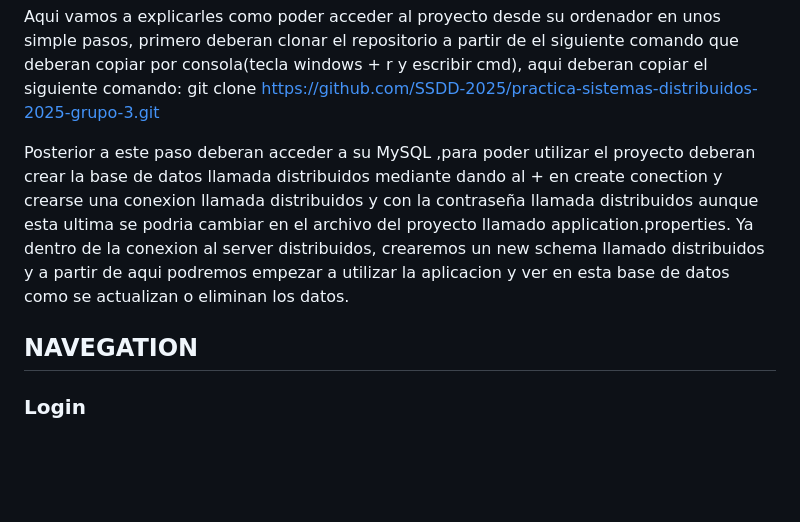
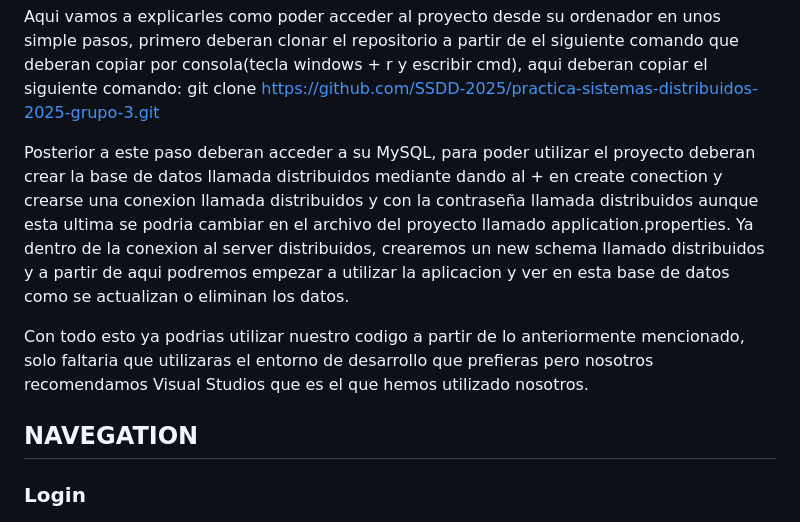
Before and after one commit to SSDD-2025/practica-sistemas-distribuidos-2025-grupo-3, a Markdown page: README.md, the part around one of its changes. GitHub-like rendering; blank space fills up the shorter version.

Commit message:
Final Update of the Readme

```diff
--- a/README.md
+++ b/README.md
@@ -117,9 +118,12 @@ Aqui vamos a explicarles como poder acceder al proyecto desde su ordenador en un
 el siguiente comando que deberan copiar por consola(tecla windows + r  y escribir cmd), aqui deberan copiar el siguiente comando:
 git clone https://github.com/SSDD-2025/practica-sistemas-distribuidos-2025-grupo-3.git
 
-Posterior a este paso deberan acceder a su MySQL ,para poder utilizar el proyecto deberan crear la base de datos llamada distribuidos mediante dando al + en create conection y crearse una conexion llamada distribuidos y con la contraseña llamada distribuidos aunque esta ultima se podria cambiar en el archivo del proyecto llamado application.properties. Ya dentro de la conexion al server distribuidos, crearemos un new schema llamado distribuidos y a partir de aqui podremos empezar a utilizar la aplicacion y ver en esta base de datos como se actualizan o eliminan los datos.
+Posterior a este paso deberan acceder a su MySQL, para poder utilizar el proyecto deberan crear la base de datos llamada distribuidos mediante dando al + en create conection y crearse una conexion llamada distribuidos y con la contraseña llamada distribuidos aunque esta ultima se podria cambiar en el archivo del proyecto llamado application.properties. Ya dentro de la conexion al server distribuidos, crearemos un new schema llamado distribuidos y a partir de aqui podremos empezar a utilizar la aplicacion y ver en esta base de datos como se actualizan o eliminan los datos.
+
+Con todo esto ya podrias utilizar nuestro codigo a partir de lo anteriormente mencionado, solo faltaria que utilizaras el entorno de desarrollo que prefieras pero nosotros recomendamos Visual Studios que es el que hemos utilizado nosotros.
+
 ## **NAVEGATION**
 
-### Login
+### **Login**
 ![Login Image](src/demo/Images/Login.png)
 
```
Also changed, not shown: other parts of README.md (+17 -16 lines).
